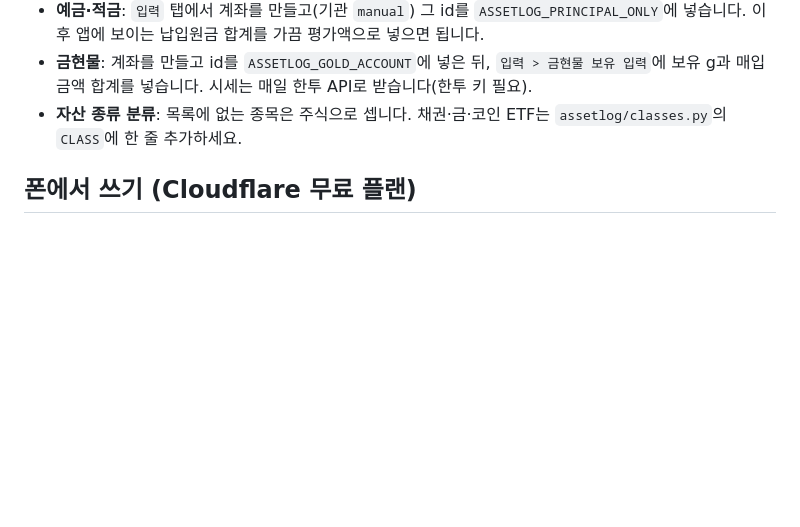
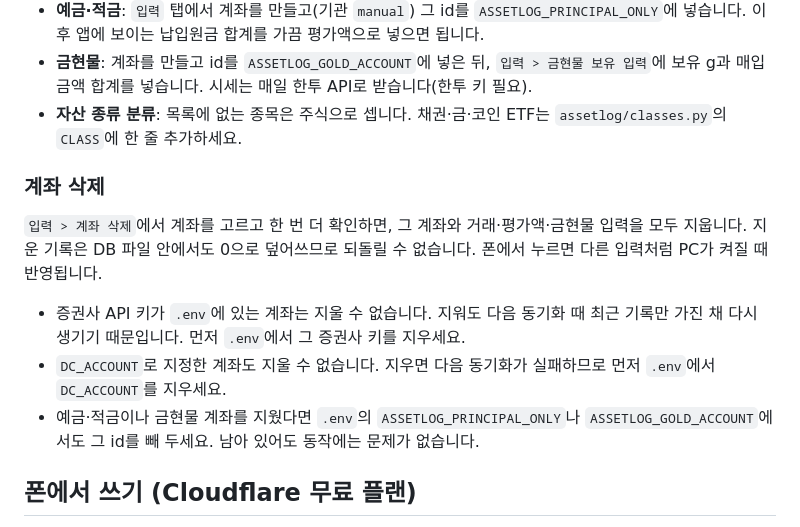
Before and after one commit to HyeonguDO/gaemi, a Markdown page: README.md, the part around the change. Drawn GitHub-style; blank space fills up the shorter version.

Commit message:
README: describe account delete
Co-Authored-By: Claude Opus 5.5 <noreply@anthropic.com>

```diff
--- a/README.md
+++ b/README.md
@@ -82,6 +82,14 @@ AI 코딩 도구(Claude Code, Codex, Cursor 등)를 쓰신다면 이 저장소
 - **금현물**: 계좌를 만들고 id를 `ASSETLOG_GOLD_ACCOUNT`에 넣은 뒤, `입력 > 금현물 보유 입력`에 보유 g과 매입금액 합계를 넣습니다. 시세는 매일 한투 API로 받습니다(한투 키 필요).
 - **자산 종류 분류**: 목록에 없는 종목은 주식으로 셉니다. 채권·금·코인 ETF는 `assetlog/classes.py`의 `CLASS`에 한 줄 추가하세요.
 
+### 계좌 삭제
+
+`입력 > 계좌 삭제`에서 계좌를 고르고 한 번 더 확인하면, 그 계좌와 거래·평가액·금현물 입력을 모두 지웁니다. 지운 기록은 DB 파일 안에서도 0으로 덮어쓰므로 되돌릴 수 없습니다. 폰에서 누르면 다른 입력처럼 PC가 켜질 때 반영됩니다.
+
+- 증권사 API 키가 `.env`에 있는 계좌는 지울 수 없습니다. 지워도 다음 동기화 때 최근 기록만 가진 채 다시 생기기 때문입니다. 먼저 `.env`에서 그 증권사 키를 지우세요.
+- `DC_ACCOUNT`로 지정한 계좌도 지울 수 없습니다. 지우면 다음 동기화가 실패하므로 먼저 `.env`에서 `DC_ACCOUNT`를 지우세요.
+- 예금·적금이나 금현물 계좌를 지웠다면 `.env`의 `ASSETLOG_PRINCIPAL_ONLY`나 `ASSETLOG_GOLD_ACCOUNT`에서도 그 id를 빼 두세요. 남아 있어도 동작에는 문제가 없습니다.
+
 ## 폰에서 쓰기 (Cloudflare 무료 플랜)
 
 Cloudflare 계정만 있으면 됩니다. 결제는 필요 없지만, Zero Trust를 처음 켤 때 무료 플랜도 카드 등록을 요구할 수 있습니다(청구는 되지 않습니다). 아래 명령은 `cloud/`에서 실행합니다.
```
